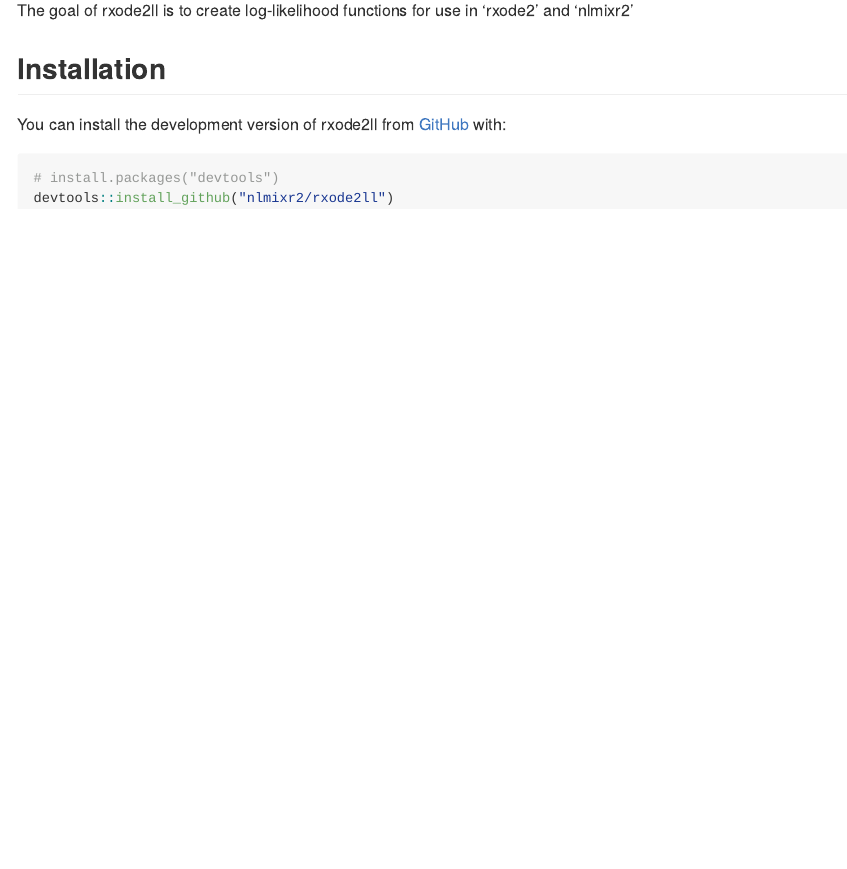
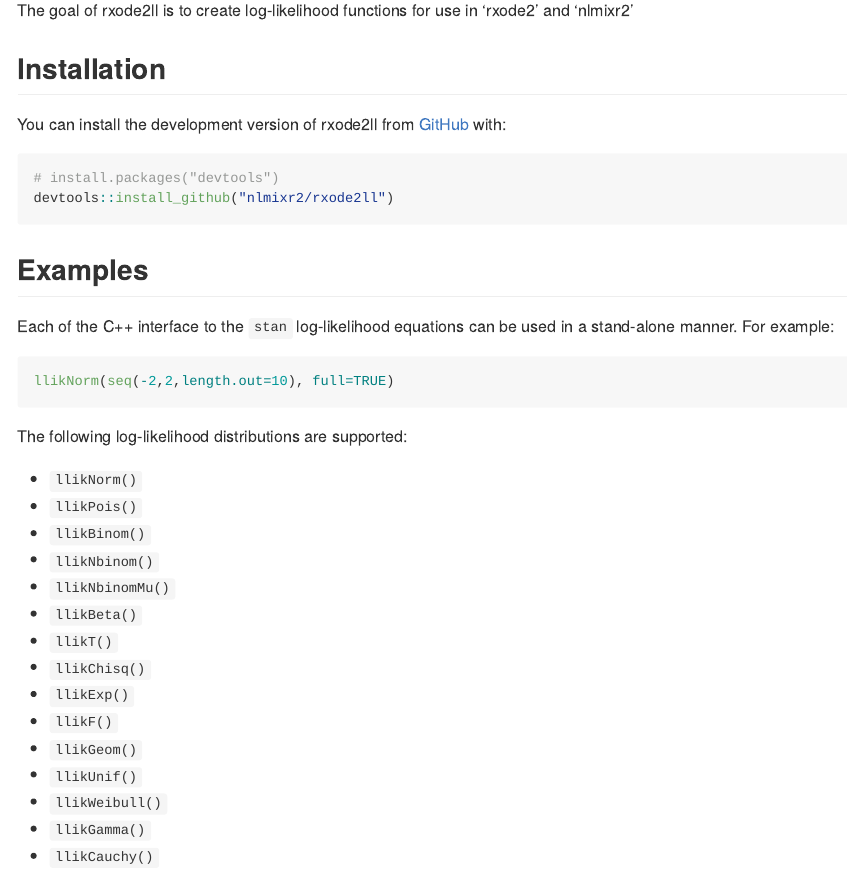
Before and after one commit to nlmixr2/rxode2ll, an R Markdown document (README.Rmd): the page in a window 1100 px wide, from 110 px down. The pictures show the output file README.md that the author committed with the source, drawn offline in the style of GitHub.

Commit message:
Update readme

````diff
--- a/README.Rmd
+++ b/README.Rmd
@@ -28,3 +28,30 @@
 # install.packages("devtools")
 devtools::install_github("nlmixr2/rxode2ll")
 ```
+
+## Examples
+
+Each of the C++ interface to the `stan` log-likelihood equations can
+be used in a stand-alone manner.  For example:
+
+```r
+llikNorm(seq(-2,2,length.out=10), full=TRUE)
+```
+
+The following log-likelihood distributions are supported:
+
+- `llikNorm()`
+- `llikPois()`
+- `llikBinom()`
+- `llikNbinom()`
+- `llikNbinomMu()`
+- `llikBeta()`
+- `llikT()`
+- `llikChisq()`
+- `llikExp()`
+- `llikF()`
+- `llikGeom()`
+- `llikUnif()`
+- `llikWeibull()`
+- `llikGamma()`
+- `llikCauchy()`
````
Also changed, not shown: R/llik.R (+1 -0 lines), README.md, 1 other file.
